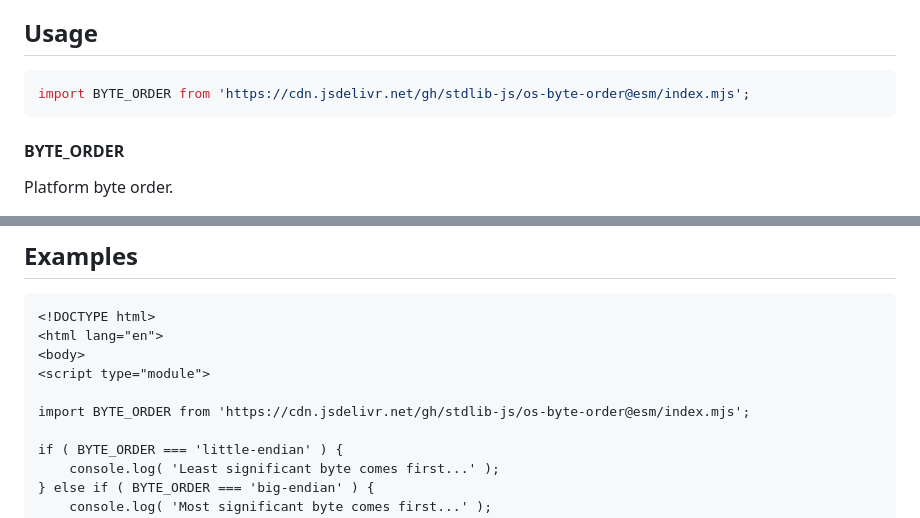
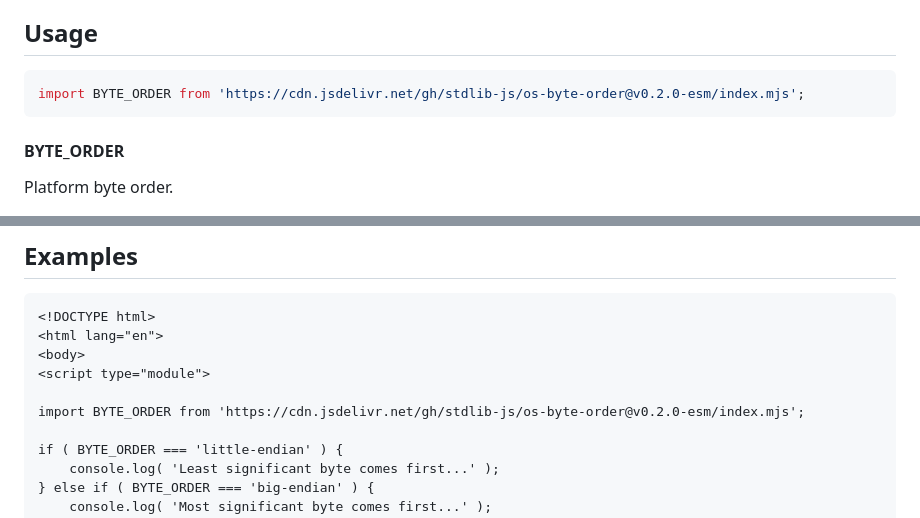
Before and after one commit to stdlib-js/os-byte-order, a Markdown page: README.md, 2 parts joined by grey strips. Drawn GitHub-style.

Commit message:
Update README.md for ESM bundle v0.2.0

````diff
--- a/README.md
+++ b/README.md
@@ -42,7 +42,7 @@ limitations under the License.
 ## Usage
 
 ```javascript
-import BYTE_ORDER from 'https://cdn.jsdelivr.net/gh/stdlib-js/os-byte-order@esm/index.mjs';
+import BYTE_ORDER from 'https://cdn.jsdelivr.net/gh/stdlib-js/os-byte-order@v0.2.0-esm/index.mjs';
 ```
 
 #### BYTE_ORDER
@@ -85,7 +85,7 @@ console.log( BYTE_ORDER );
 <body>
 <script type="module">
 
-import BYTE_ORDER from 'https://cdn.jsdelivr.net/gh/stdlib-js/os-byte-order@esm/index.mjs';
+import BYTE_ORDER from 'https://cdn.jsdelivr.net/gh/stdlib-js/os-byte-order@v0.2.0-esm/index.mjs';
 
 if ( BYTE_ORDER === 'little-endian' ) {
     console.log( 'Least significant byte comes first...' );
````
